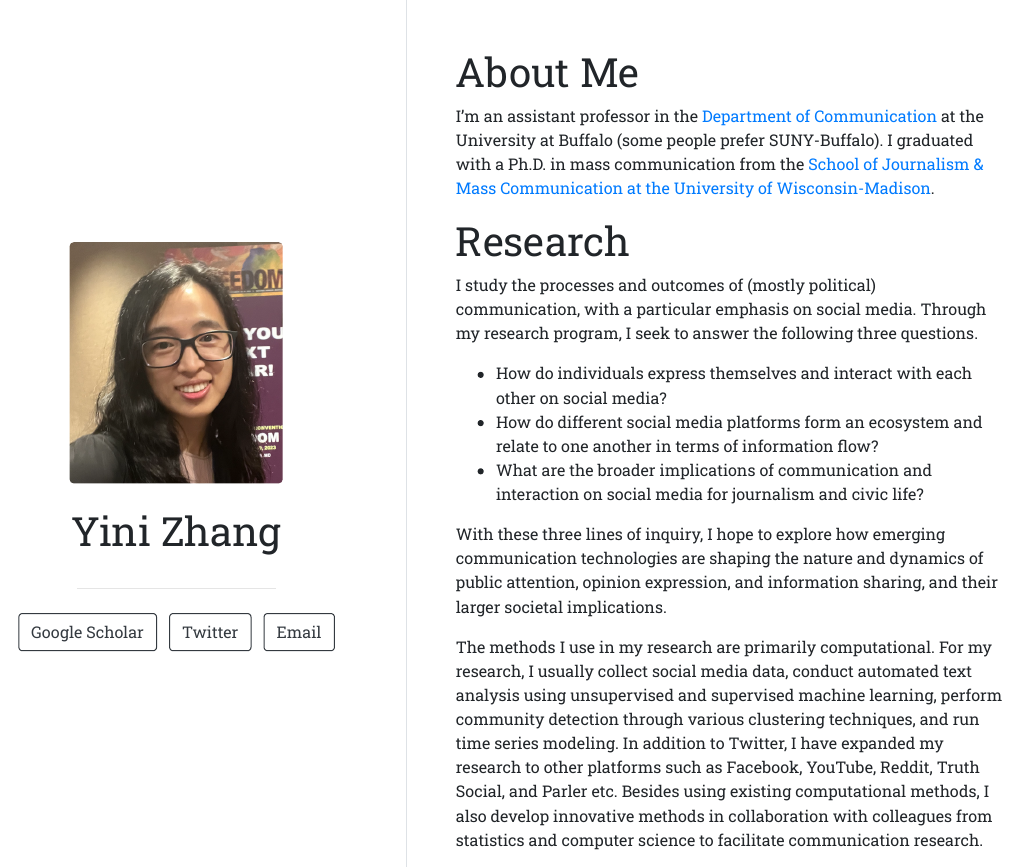
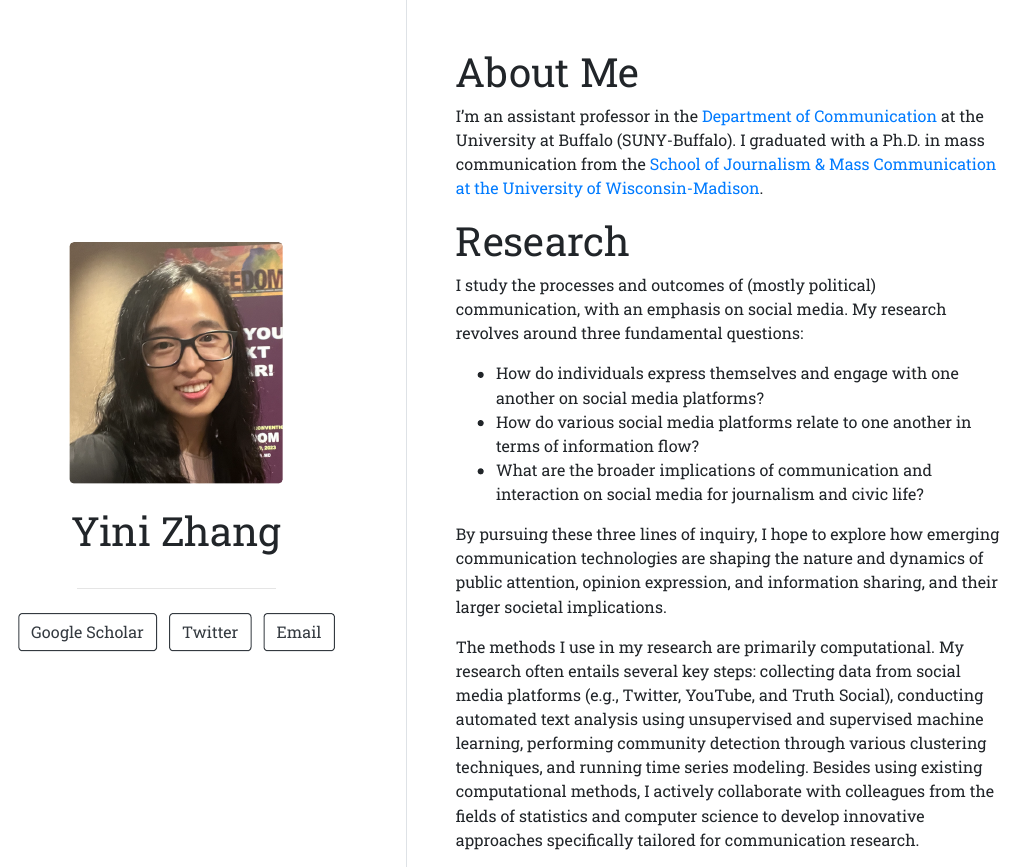
Before and after one commit to yiniz/yiniz.github.io, an R Markdown document (index.Rmd): the page in a window 1100 px wide, from its top. The pictures show the output file index.html that the author committed with the source, opened offline.

Commit message:
Add files via upload

```diff
--- a/index.Rmd
+++ b/index.Rmd
@@ -14,21 +14,21 @@ output:
 
 # About Me
 
-I'm an assistant professor in the [Department of Communication](http://www.buffalo.edu/cas/communication.html) at the University at Buffalo (some people prefer SUNY-Buffalo). I graduated with a Ph.D. in mass communication from the [School of Journalism & Mass Communication at the University of Wisconsin-Madison](https://journalism.wisc.edu).
+I'm an assistant professor in the [Department of Communication](http://www.buffalo.edu/cas/communication.html) at the University at Buffalo (SUNY-Buffalo). I graduated with a Ph.D. in mass communication from the [School of Journalism & Mass Communication at the University of Wisconsin-Madison](https://journalism.wisc.edu).
 
 # Research
 
-I study the processes and outcomes of (mostly political) communication, with a particular emphasis on social media. Through my research program, I seek to answer the following three questions.
+I study the processes and outcomes of (mostly political) communication, with an emphasis on social media. My research revolves around three fundamental questions:
 
-+ How do individuals express themselves and interact with each other on social media?
-+ How do different social media platforms form an ecosystem and relate to one another in terms of information flow?
++ How do individuals express themselves and engage with one another on social media platforms?
++ How do various social media platforms relate to one another in terms of information flow?
 + What are the broader implications of communication and interaction on social media for journalism and civic life?
 
-With these three lines of inquiry, I hope to explore how emerging communication technologies are shaping the nature and dynamics of public attention, opinion expression, and information sharing, and their larger societal implications.
+By pursuing these three lines of inquiry, I hope to explore how emerging communication technologies are shaping the nature and dynamics of public attention, opinion expression, and information sharing, and their larger societal implications.
 
 <!-- I have authored academic articles on a variety of topics, such as how social media actors assemble their followers, how social media amplify obscure actors and peripheral groups, and how social media public opinion can be imagined and measured. My research has explored political issues ranging from mass shootings and gun control, immigration, the #MeToo movement, Donald Trump's social media use, QAnon, to the Russian IRA disinformation campaign. -->
 
-The methods I use in my research are primarily computational. For my research, I usually collect social media data, conduct automated text analysis using unsupervised and supervised machine learning, perform community detection through various clustering techniques, and run time series modeling. In addition to Twitter, I have expanded my research to other platforms such as Facebook, YouTube, Reddit, Truth Social, and Parler etc. Besides using existing computational methods, I also develop innovative methods in collaboration with colleagues from statistics and computer science to facilitate communication research.
+The methods I use in my research are primarily computational. My research often entails several key steps: collecting data from social media platforms (e.g., Twitter, YouTube, and Truth Social), conducting automated text analysis using unsupervised and supervised machine learning, performing community detection through various clustering techniques, and running time series modeling. Besides using existing computational methods, I actively collaborate with colleagues from the fields of statistics and computer science to develop innovative approaches specifically tailored for communication research.
 
 # Teaching
 
```
Also changed, not shown: index.html, index.Rmd (4 more changed lines).
